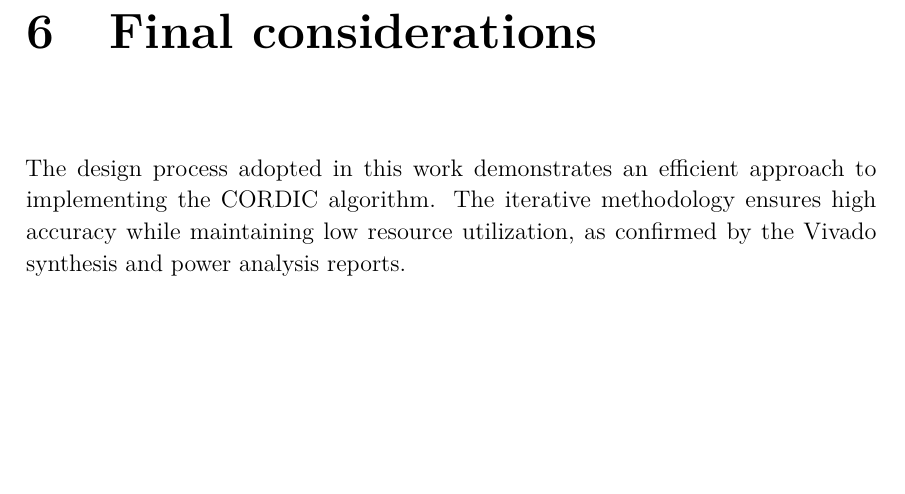
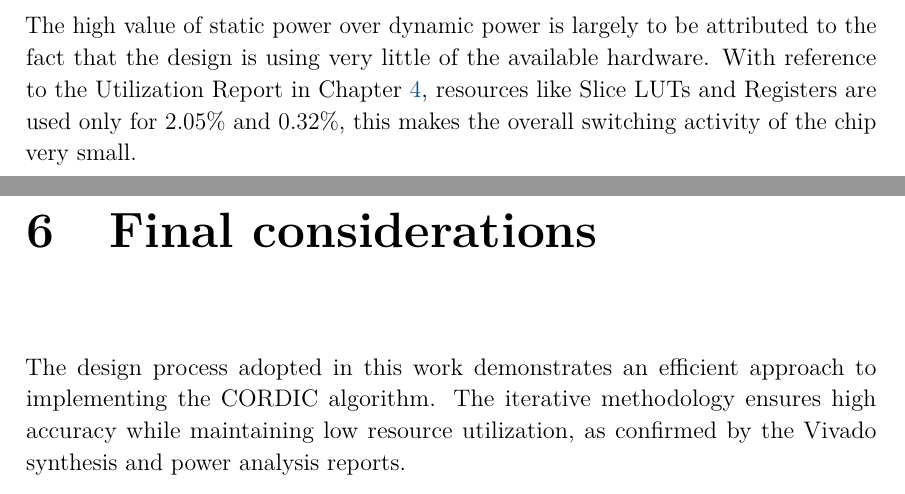
Before and after one commit to Sonic803/cordic-vhdl, a LaTeX thesis (report/main.tex, which reads report/chapters/5_Vivado.tex): part of page 17 of 17 before the commit and two parts of pages 16 and 17 of 17 after it, the two joined at a grey line, cut at the place of the change, the shorter picture padded with empty space. Compiled offline with pdfLaTeX.

Commit message:
added comment on power consumption

```diff
--- a/report/chapters/5_Vivado.tex
+++ b/report/chapters/5_Vivado.tex
@@ -175,3 +175,5 @@ The RTL Analysis generated the following Elaborated Design consistent with the e
     \label{fig:power_report}
 \end{figure}
 The power report highlights a total on-chip power consumption of 0.103 W, with 90\% attributed to static power (0.093 W) and 10\% to dynamic power (0.010 W). The dynamic power is distributed among different components: clocks (7\%), signals (17\%), logic (18\%), DSP (9\%), and I/O (49\%), with I/O being the highest consumer of dynamic power. It is important to note that this device will not be used alone but is being connected to I/O pins solely for testing purposes.
+
+The high value of static power over dynamic power is largely to be attributed to the fact that the design is using very little of the available hardware. With reference to the Utilization Report in Chapter \ref{chap:utlization_report}, resources like Slice LUTs and Registers are used only for 2.05\% and 0.32\%, this makes the overall switching activity of the chip very small.
```
Also changed, not shown: report/chapters/4_Verification.tex (+1 -0 lines), report/main-pics.pdf, 1 other file.
